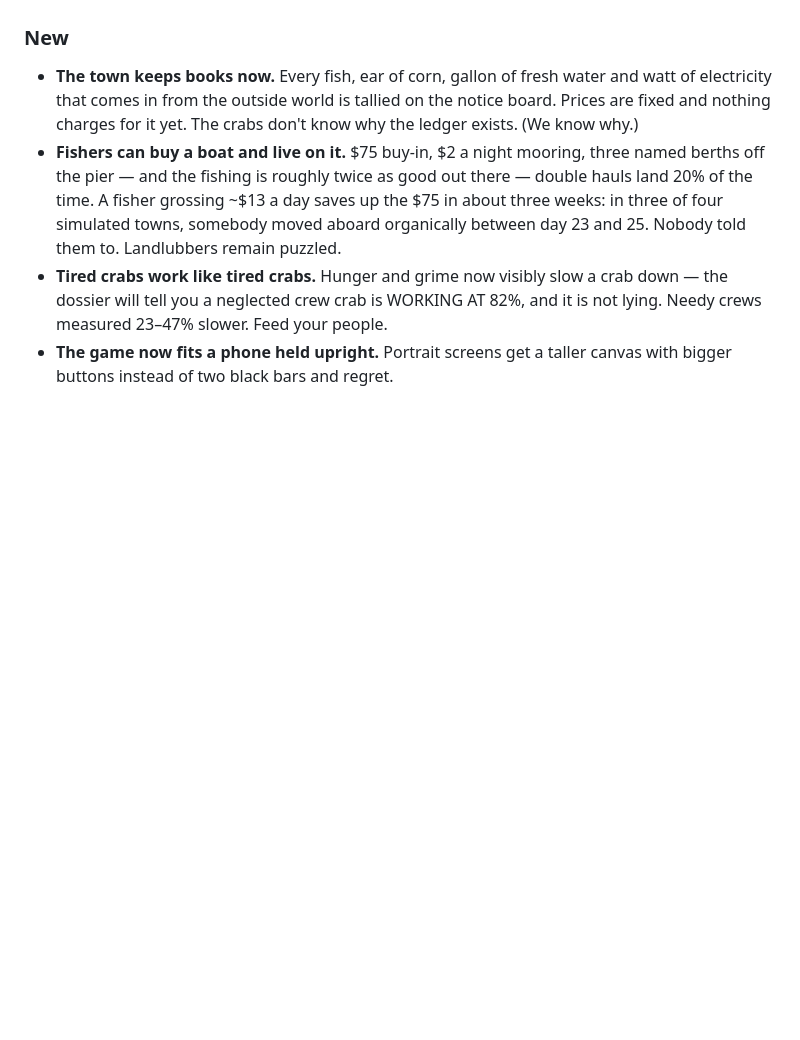
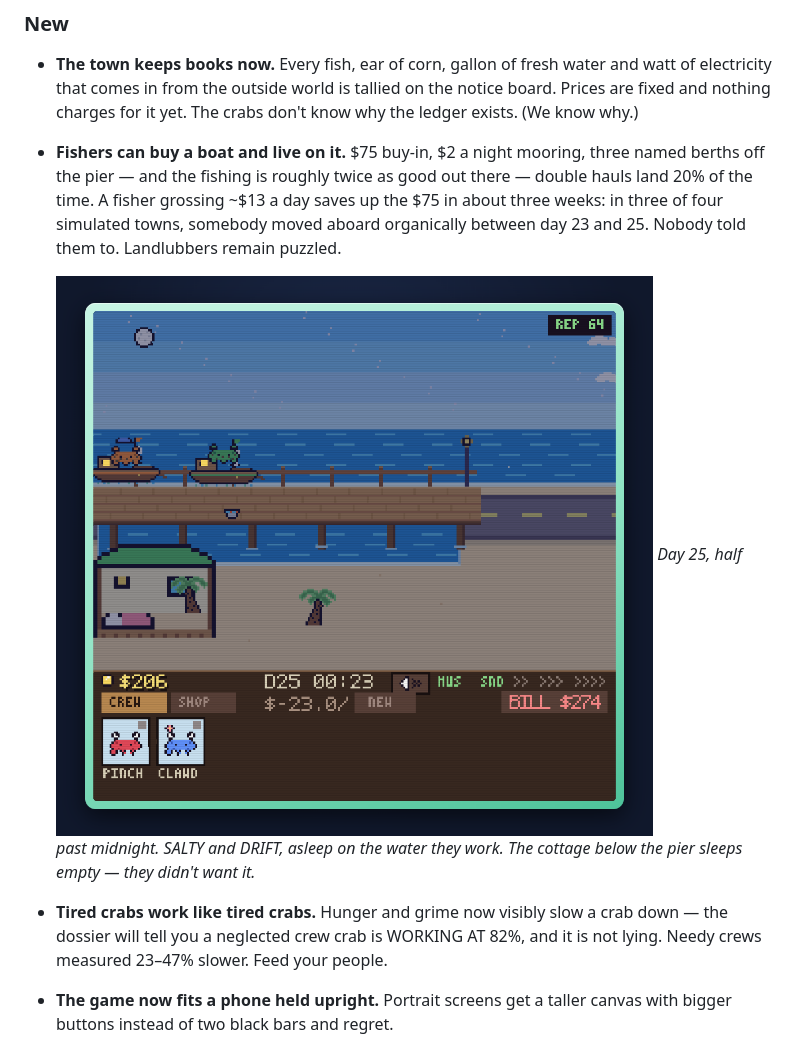
Before and after one commit to groblegark/crab-shack-3, a Markdown page: DEVLOG.md, the part around the change. Rendered like a GitHub page; pictures changed too: devlog/img/2026-08-18-night-boats.png (added); blank space fills up the shorter version.

Commit message:
Devlog: the night-boats shot — SALTY and DRIFT asleep at their moorings

```diff
--- a/DEVLOG.md
+++ b/DEVLOG.md
@@ -27,6 +27,10 @@ crabs learned to actually get IN the shower, and somebody bought a boat.
   day saves up the $75 in about three weeks: in three of four simulated
   towns, somebody moved aboard organically between day 23 and 25. Nobody
   told them to. Landlubbers remain puzzled.
+
+  ![SALTY and DRIFT asleep aboard their boats, cabin lamps lit](devlog/img/2026-08-18-night-boats.png)
+  *Day 25, half past midnight. SALTY and DRIFT, asleep on the water they
+  work. The cottage below the pier sleeps empty — they didn't want it.*
 - **Tired crabs work like tired crabs.** Hunger and grime now visibly slow a
   crab down — the dossier will tell you a neglected crew crab is WORKING AT
   82%, and it is not lying. Needy crews measured 23–47% slower. Feed your
```
